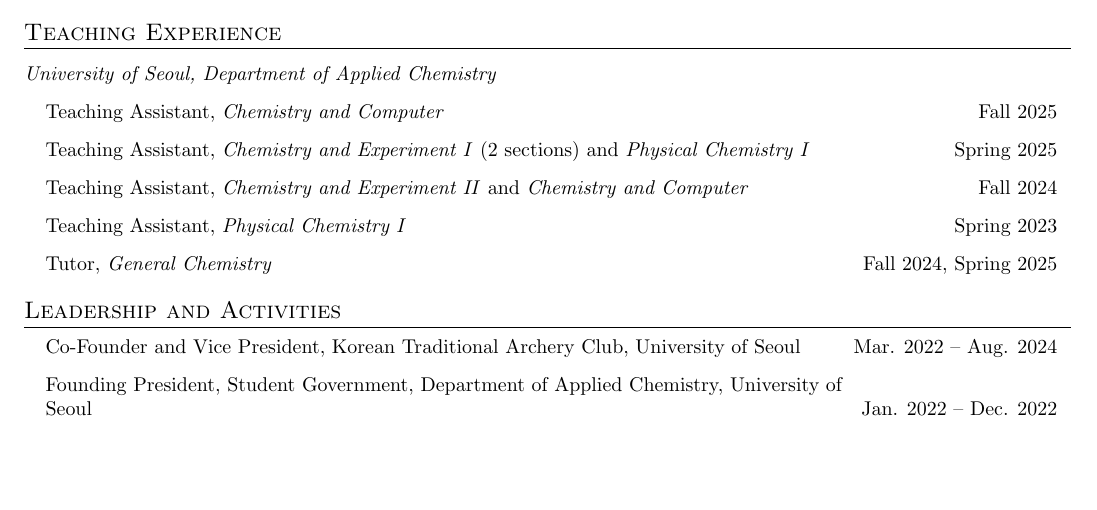
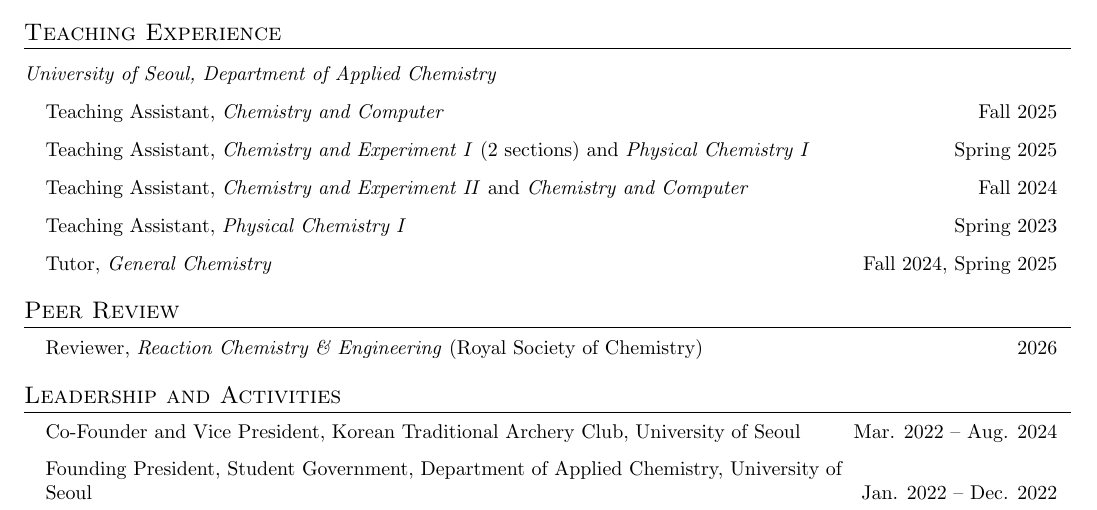
Before and after one commit to ccy5123/ccy5123.github.io, a LaTeX CV (cv/cv.tex, which reads cv/content.tex): part of page 4 of 5, cut so that both start at the same text, the shorter picture padded with empty space. Compiled offline with pdfLaTeX.

Commit message:
Add peer review: Reaction Chemistry & Engineering (2026)
Co-Authored-By: Claude Opus 5.5 <noreply@anthropic.com>

```diff
--- a/cv/content.tex
+++ b/cv/content.tex
@@ -252,6 +252,12 @@
     \resumeItem{Tutor, \emph{General Chemistry} \cvright{Fall 2024, Spring 2025}}
  \end{itemize}
 
+%-----------PEER REVIEW-----------
+\section{Peer Review}
+ \begin{itemize}[leftmargin=0.15in, label={}]
+    \resumeItem{Reviewer, \emph{Reaction Chemistry \& Engineering} (Royal Society of Chemistry) \cvright{2026}}
+ \end{itemize}
+
 %-----------LEADERSHIP-----------
 \section{Leadership and Activities}
  \begin{itemize}[leftmargin=0.15in, label={}]
```
Also changed, not shown: _pages/about.md (+6 -0 lines).
